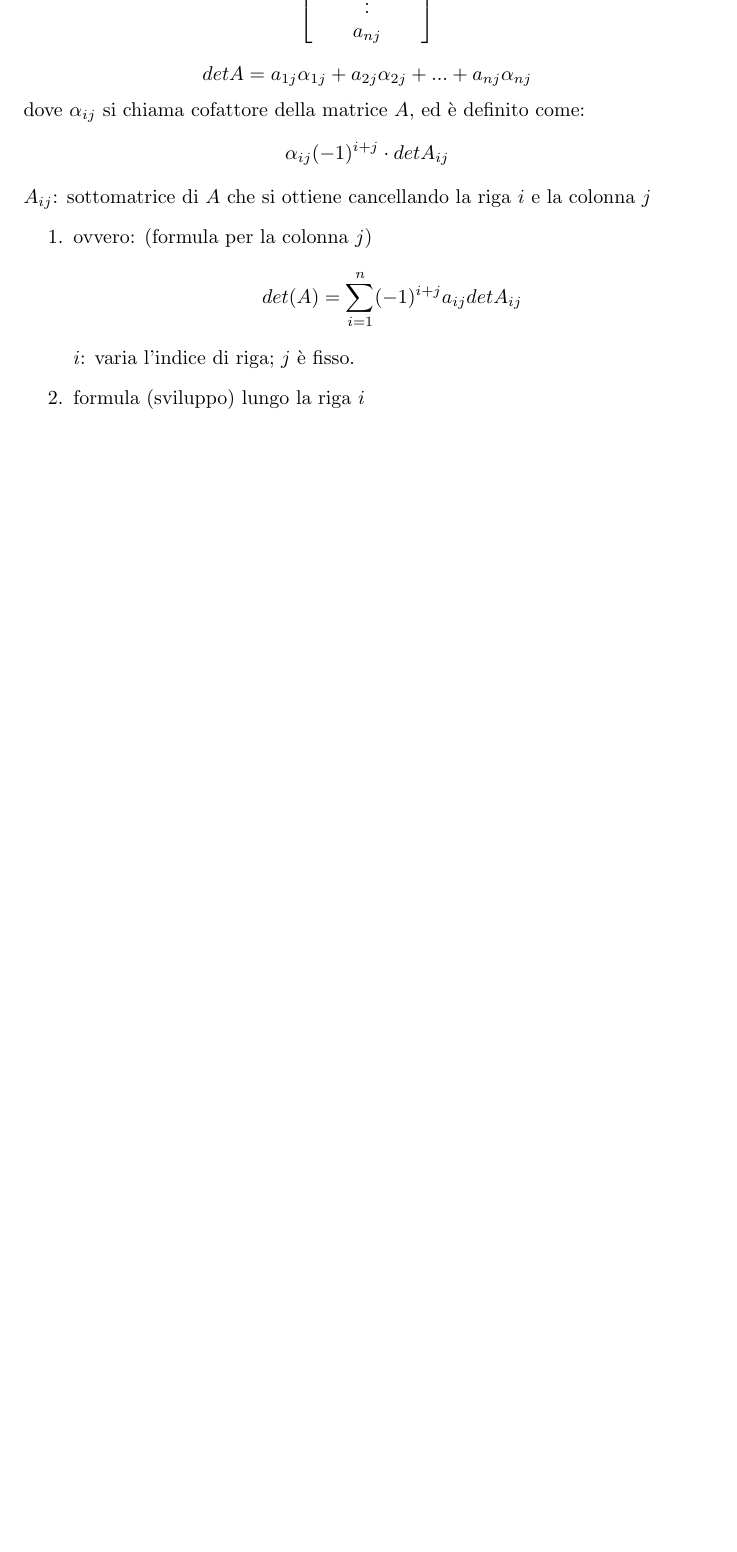
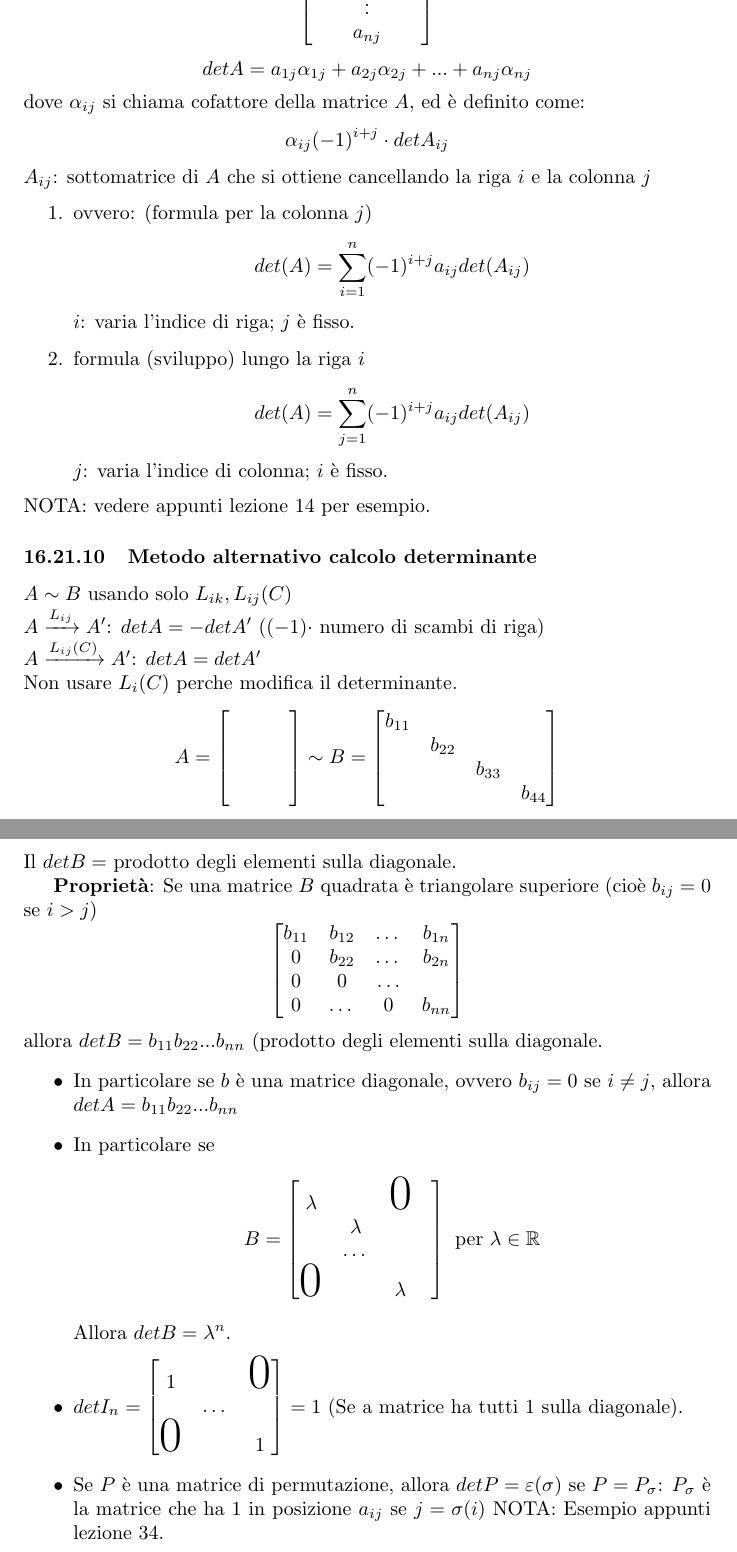
Before and after one commit to Ianneee/Algebra_Malvenuto_definizioni, a LaTeX document (main.tex, which reads applicazioni_lineari.tex): part of page 64 of 66 before the commit and two parts of pages 64 and 65 of 67 after it, the two joined at a grey line, cut so that both start at the same text, the shorter picture padded with empty space. Compiled offline with pdfLaTeX.

Commit message:
feat: completata lezione 34

```diff
--- a/applicazioni_lineari.tex
+++ b/applicazioni_lineari.tex
@@ -350,8 +350,73 @@ dove $\alpha_{ij}$ si chiama cofattore della matrice $A$, ed è definito come:
 $A_{ij}$: sottomatrice di $A$ che si ottiene cancellando la riga $i$ e la colonna $j$
 \begin{enumerate}
   \item ovvero: (formula per la colonna $j$)
-  \[det(A)=\sum_{i=1}^n(-1)^{i+j}a_{ij}detA_{ij}\]
+  \[det(A)=\sum_{i=1}^n(-1)^{i+j}a_{ij}det(A_{ij})\]
   $i$: varia l'indice di riga; $j$ è fisso.
 \item formula (sviluppo) lungo la riga $i$
-  %% lezione 34 pag 3
+  \[det(A)=\sum_{j=1}^n(-1)^{i+j}a_{ij}det(A_{ij})\]
+  $j$: varia l'indice di colonna; $i$ è fisso.
+
 \end{enumerate}
+NOTA: vedere appunti lezione 14 per esempio.
+
+\subsubsection{Metodo alternativo calcolo determinante}
+$A\sim B$ usando solo $L_{ik},L_{ij}(C)$
+\\$A\xrightarrow[]{L_{ij}}A'$: $detA=-detA'$ ($(-1)\cdot$ numero di scambi di riga)
+\\$A\xrightarrow[]{L_{ij}(C)}A'$: $detA=detA'$
+\\Non usare $L_i(C)$ perche modifica il determinante.
+\[
+  A=
+\begin{bmatrix}
+  &&&\\
+  &&&\\
+  &&&\\
+  &&&
+\end{bmatrix}
+\sim B=
+\begin{bmatrix}
+  b_{11}&&&\\
+  &b_{22}&&\\
+  &&b_{33}&\\
+  &&&b_{44}
+\end{bmatrix}
+\]
+\\Il $detB=$ prodotto degli elementi sulla diagonale.
+
+\textbf{Proprietà}: Se una matrice $B$ quadrata è triangolare superiore (cioè $b_{ij}=0$ se $i>j$)
+\[
+  \begin{bmatrix}
+    b_{11} & b_{12} & \dots& b_{1n}\\
+    0 & b_{22} & \dots & b_{2n}\\
+    0 &0 & \dots \\
+    0 & \dots & 0 & b_{nn}
+
+  \end{bmatrix}
+\]
+allora $detB=b_{11}b_{22}...b_{nn}$ (prodotto degli elementi sulla diagonale.
+\begin{itemize}
+\item In particolare se $b$ è una matrice diagonale, ovvero $b_{ij}=0$ se $i\neq j$, allora $detA=b_{11}b_{22}...b_{nn}$
+    \item In particolare se
+  \[
+    B=
+    \begin{bmatrix}
+      \lambda&&\text{\Huge0}\\
+      &\lambda&&\\
+      &\dots&&\\
+      \text{\Huge0}&&\lambda
+    \end{bmatrix}
+    \text{ per }\lambda\in\mathbb{R}
+    \]
+    Allora $detB=\lambda^n$.
+
+  \item $detI_n=
+    \begin{bmatrix}
+      1 &&\text{\Huge0}\\
+      &\dots&\\
+      \text{\Huge0}&&1
+    \end{bmatrix}
+=1$
+(Se a matrice ha tutti $1$ sulla diagonale).
+
+  \item Se $P$ è una matrice di permutazione, allora $detP=\varepsilon(\sigma)$ se $P=P_\sigma$: $P_\sigma$ è la matrice che ha $1$ in posizione $a_{ij}$ se $ j=\sigma(i)$
+NOTA: Esempio appunti lezione 34.
+\end{itemize}
```
Also changed, not shown: main.pdf, applicazioni_lineari.tex (2 more changed lines).
